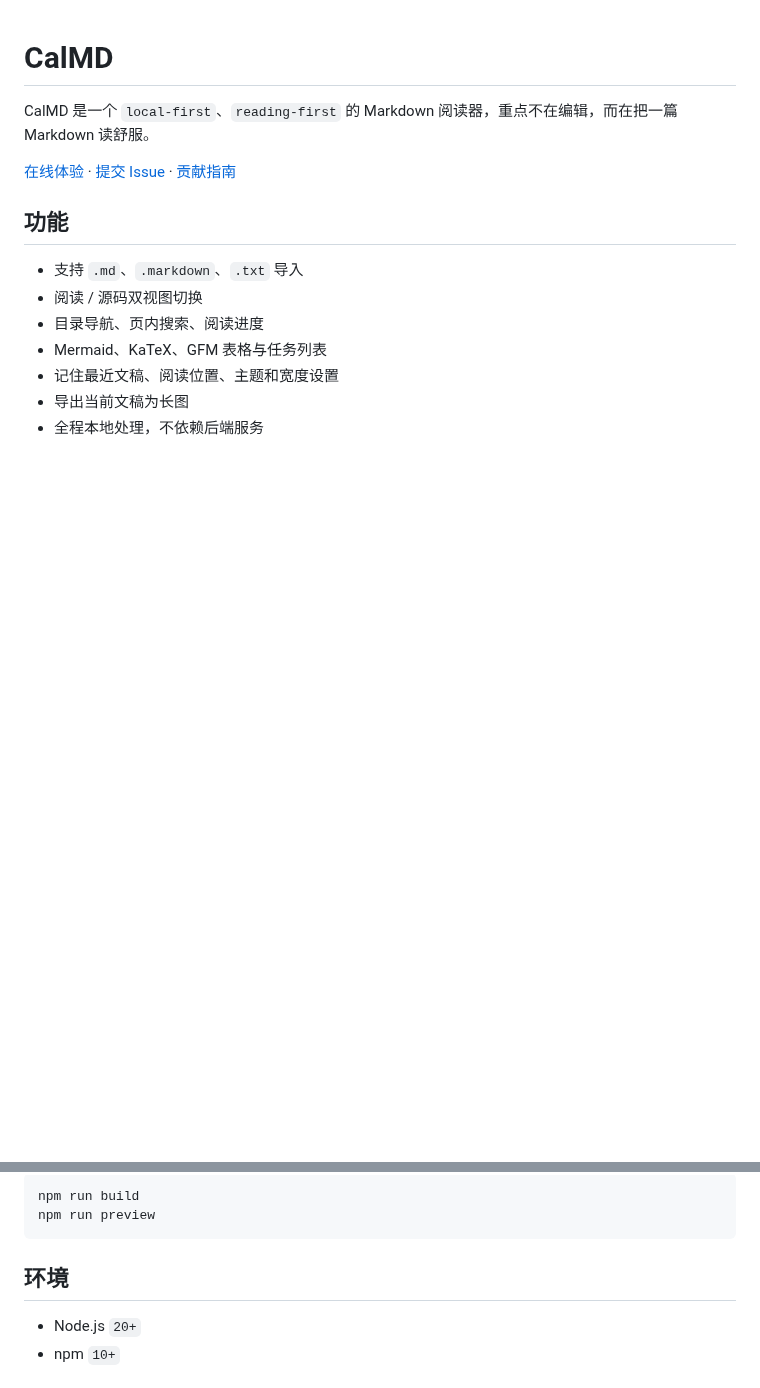
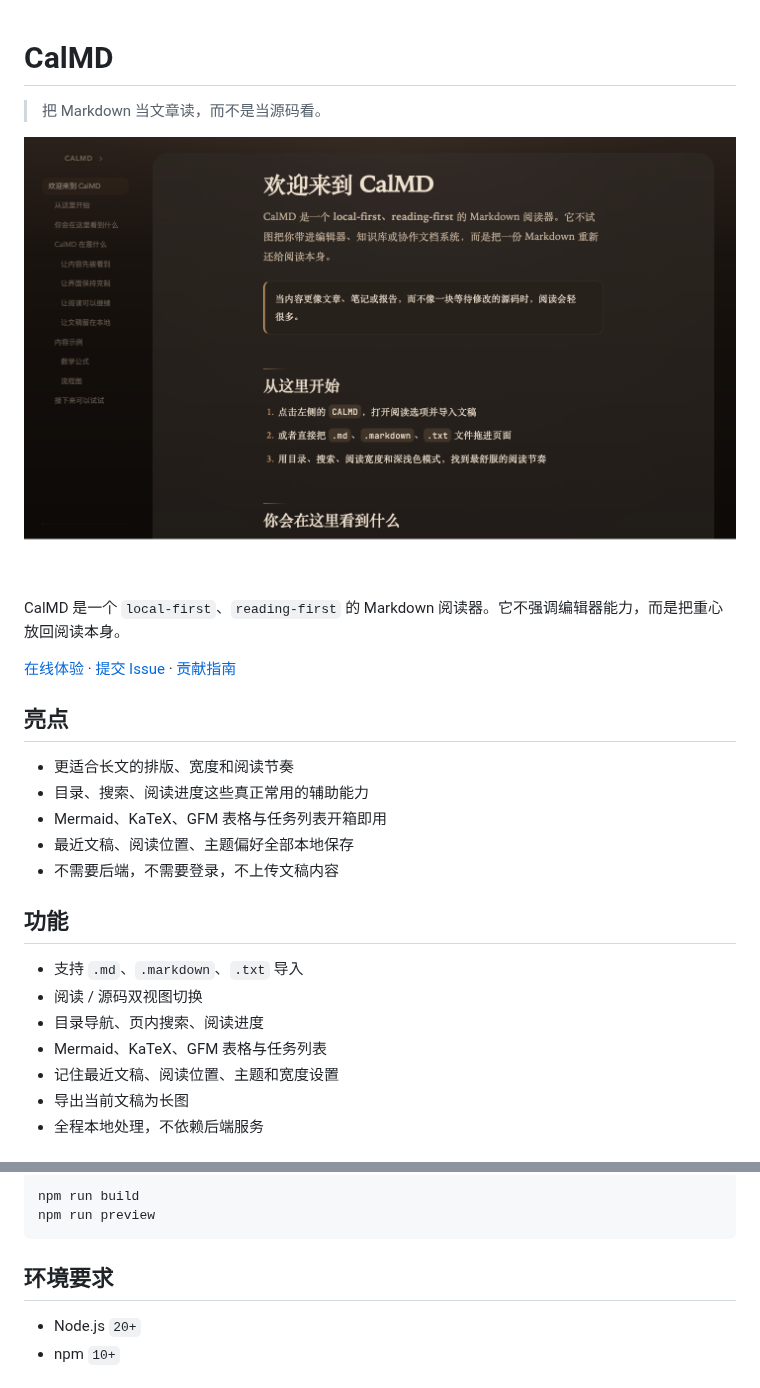
Before and after one commit to dozybot001/CalMD, a Markdown page: README.md, 2 parts joined by grey strips. Drawn GitHub-style; pictures changed too: .github/assets/calmd-home.png (added); blank space fills up the shorter version.

Commit message:
Polish README presentation

````diff
--- a/README.md
+++ b/README.md
@@ -1,8 +1,20 @@
 # CalMD
 
-CalMD 是一个 `local-first`、`reading-first` 的 Markdown 阅读器，重点不在编辑，而在把一篇 Markdown 读舒服。
+> 把 Markdown 当文章读，而不是当源码看。
+
+![CalMD preview](./.github/assets/calmd-home.png)
+
+CalMD 是一个 `local-first`、`reading-first` 的 Markdown 阅读器。它不强调编辑器能力，而是把重心放回阅读本身。
 
 [在线体验](https://dozybot001.github.io/CalMD/) · [提交 Issue](https://github.com/dozybot001/CalMD/issues) · [贡献指南](./.github/CONTRIBUTING.md)
+
+## 亮点
+
+- 更适合长文的排版、宽度和阅读节奏
+- 目录、搜索、阅读进度这些真正常用的辅助能力
+- Mermaid、KaTeX、GFM 表格与任务列表开箱即用
+- 最近文稿、阅读位置、主题偏好全部本地保存
+- 不需要后端，不需要登录，不上传文稿内容
 
 ## 功能
 
@@ -28,7 +40,7 @@ npm run build
 npm run preview
 ```
 
-## 环境
+## 环境要求
 
 - Node.js `20+`
 - npm `10+`
````
